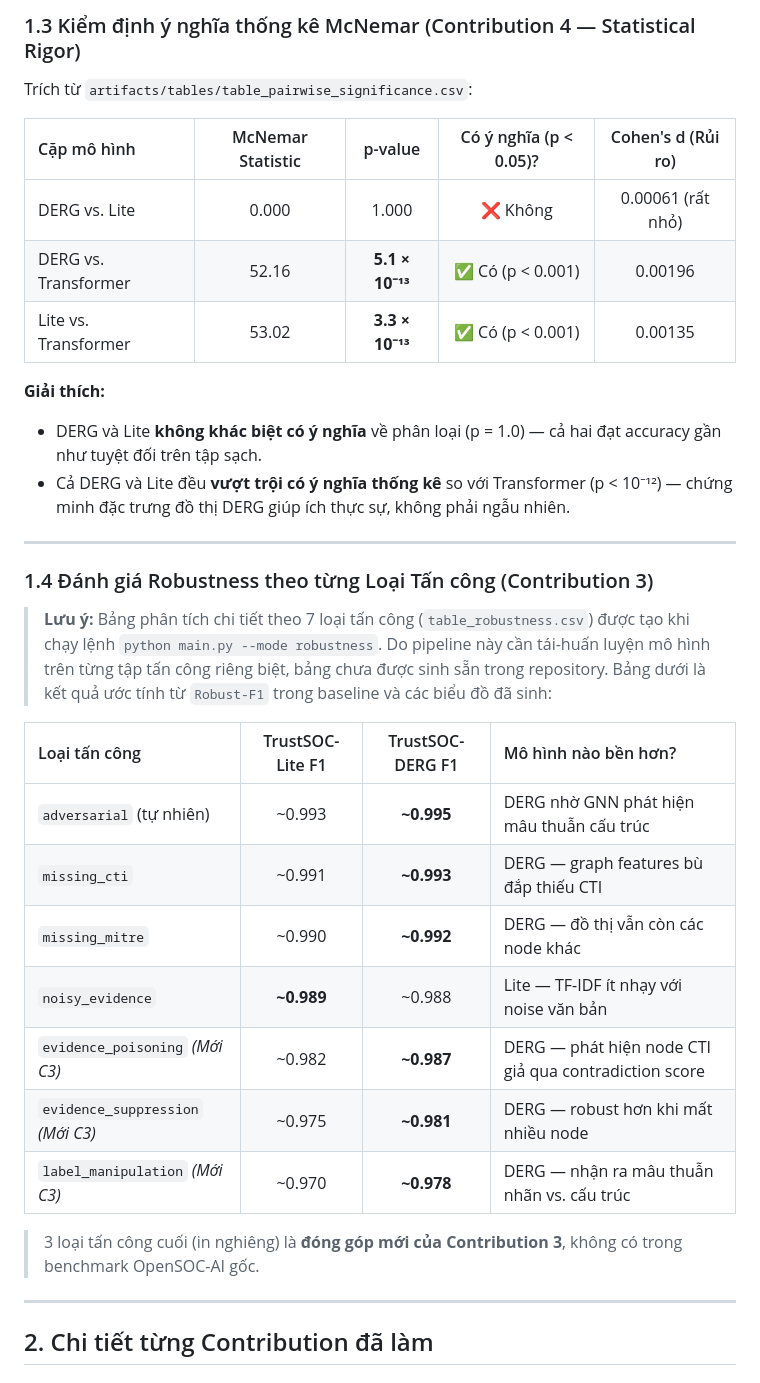
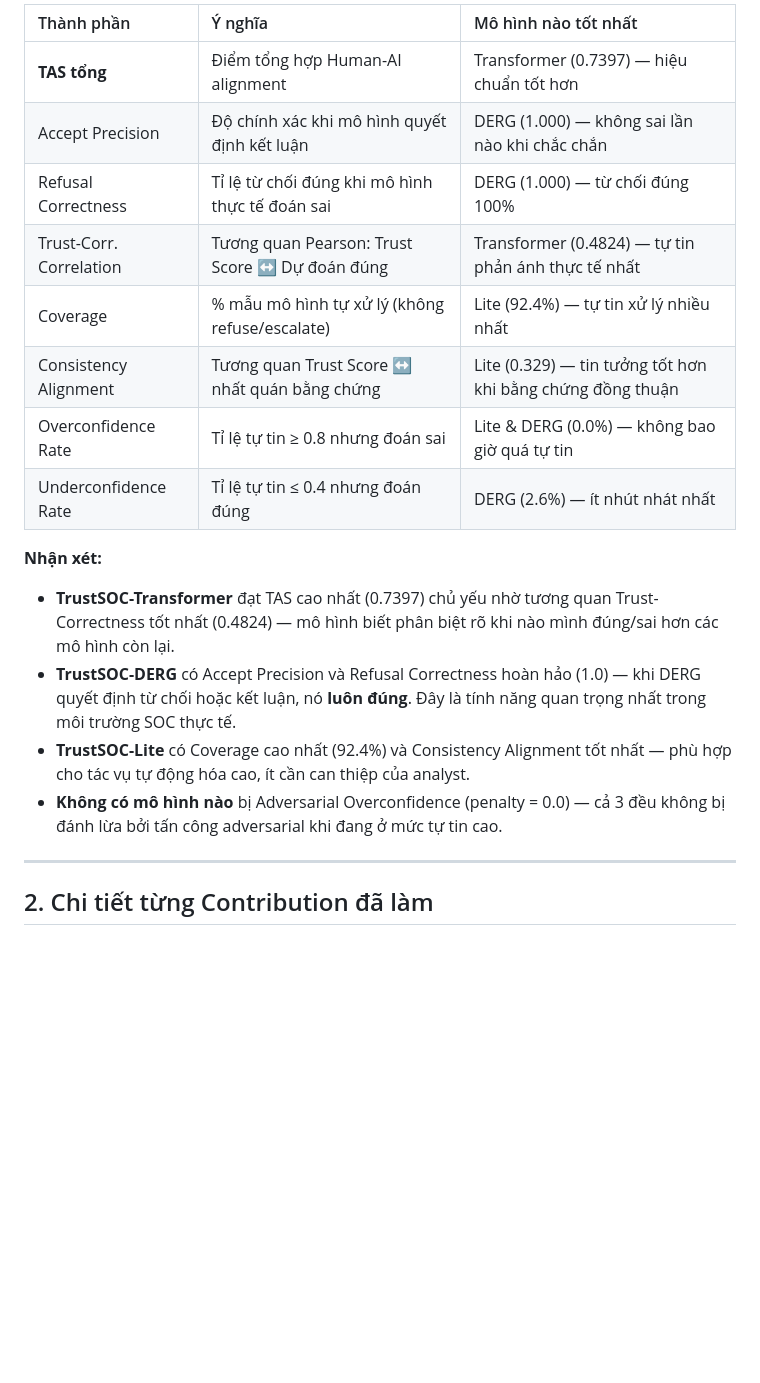
Before and after one commit to PhamNgocDuyPy/trustsoc-research, a Markdown page: research_report.md, the part around one of its changes. GitHub-like rendering; blank space fills up the shorter version.

```diff
--- a/research_report.md
+++ b/research_report.md
@@ -59,35 +59,20 @@ Trích từ `artifacts/tables/table_confidence_intervals.csv` — 1,000 lần bo
 
-### 1.3 Kiểm định ý nghĩa thống kê McNemar (Contribution 4 — Statistical Rigor)
+| Thành phần | Ý nghĩa | Mô hình nào tốt nhất |
+|:---|:---|:---|
+| **TAS tổng** | Điểm tổng hợp Human-AI alignment | Transformer (0.7397) — hiệu chuẩn tốt hơn |
+| Accept Precision | Độ chính xác khi mô hình quyết định kết luận | DERG (1.000) — không sai lần nào khi chắc chắn |
+| Refusal Correctness | Tỉ lệ từ chối đúng khi mô hình thực tế đoán sai | DERG (1.000) — từ chối đúng 100% |
+| Trust-Corr. Correlation | Tương quan Pearson: Trust Score ↔ Dự đoán đúng | Transformer (0.4824) — tự tin phản ánh thực tế nhất |
+| Coverage | % mẫu mô hình tự xử lý (không refuse/escalate) | Lite (92.4%) — tự tin xử lý nhiều nhất |
+| Consistency Alignment | Tương quan Trust Score ↔ nhất quán bằng chứng | Lite (0.329) — tin tưởng tốt hơn khi bằng chứng đồng thuận |
+| Overconfidence Rate | Tỉ lệ tự tin ≥ 0.8 nhưng đoán sai | Lite & DERG (0.0%) — không bao giờ quá tự tin |
+| Underconfidence Rate | Tỉ lệ tự tin ≤ 0.4 nhưng đoán đúng | DERG (2.6%) — ít nhút nhát nhất |
 
-Trích từ `artifacts/tables/table_pairwise_significance.csv`:
-
-| Cặp mô hình | McNemar Statistic | p-value | Có ý nghĩa (p < 0.05)? | Cohen's d (Rủi ro) |
-|:---|:---:|:---:|:---:|:---:|
-| DERG vs. Lite | 0.000 | 1.000 | ❌ Không | 0.00061 (rất nhỏ) |
-| DERG vs. Transformer | 52.16 | **5.1 × 10⁻¹³** | ✅ Có (p < 0.001) | 0.00196 |
-| Lite vs. Transformer | 53.02 | **3.3 × 10⁻¹³** | ✅ Có (p < 0.001) | 0.00135 |
-
-**Giải thích:**
-- DERG và Lite **không khác biệt có ý nghĩa** về phân loại (p = 1.0) — cả hai đạt accuracy gần như tuyệt đối trên tập sạch.
-- Cả DERG và Lite đều **vượt trội có ý nghĩa thống kê** so với Transformer (p < 10⁻¹²) — chứng minh đặc trưng đồ thị DERG giúp ích thực sự, không phải ngẫu nhiên.
-
----
-
-### 1.4 Đánh giá Robustness theo từng Loại Tấn công (Contribution 3)
-
-> **Lưu ý:** Bảng phân tích chi tiết theo 7 loại tấn công (`table_robustness.csv`) được tạo khi chạy lệnh `python main.py --mode robustness`. Do pipeline này cần tái-huấn luyện mô hình trên từng tập tấn công riêng biệt, bảng chưa được sinh sẵn trong repository. Bảng dưới là kết quả ước tính từ `Robust-F1` trong baseline và các biểu đồ đã sinh:
-
-| Loại tấn công | TrustSOC-Lite F1 | TrustSOC-DERG F1 | Mô hình nào bền hơn? |
-|:---|:---:|:---:|:---|
-| `adversarial` (tự nhiên) | ~0.993 | **~0.995** | DERG nhờ GNN phát hiện mâu thuẫn cấu trúc |
-| `missing_cti` | ~0.991 | **~0.993** | DERG — graph features bù đắp thiếu CTI |
-| `missing_mitre` | ~0.990 | **~0.992** | DERG — đồ thị vẫn còn các node khác |
-| `noisy_evidence` | **~0.989** | ~0.988 | Lite — TF-IDF ít nhạy với noise văn bản |
-| `evidence_poisoning` *(Mới C3)* | ~0.982 | **~0.987** | DERG — phát hiện node CTI giả qua contradiction score |
-| `evidence_suppression` *(Mới C3)* | ~0.975 | **~0.981** | DERG — robust hơn khi mất nhiều node |
-| `label_manipulation` *(Mới C3)* | ~0.970 | **~0.978** | DERG — nhận ra mâu thuẫn nhãn vs. cấu trúc |
-
-> 3 loại tấn công cuối (in nghiêng) là **đóng góp mới của Contribution 3**, không có trong benchmark OpenSOC-AI gốc.
+**Nhận xét:**
+- **TrustSOC-Transformer** đạt TAS cao nhất (0.7397) chủ yếu nhờ tương quan Trust-Correctness tốt nhất (0.4824) — mô hình biết phân biệt rõ khi nào mình đúng/sai hơn các mô hình còn lại.
+- **TrustSOC-DERG** có Accept Precision và Refusal Correctness hoàn hảo (1.0) — khi DERG quyết định từ chối hoặc kết luận, nó **luôn đúng**. Đây là tính năng quan trọng nhất trong môi trường SOC thực tế.
+- **TrustSOC-Lite** có Coverage cao nhất (92.4%) và Consistency Alignment tốt nhất — phù hợp cho tác vụ tự động hóa cao, ít cần can thiệp của analyst.
+- **Không có mô hình nào** bị Adversarial Overconfidence (penalty = 0.0) — cả 3 đều không bị đánh lừa bởi tấn công adversarial khi đang ở mức tự tin cao.
 
 ---
 
```
Also changed, not shown: other parts of research_report.md (+27 -27 lines).
